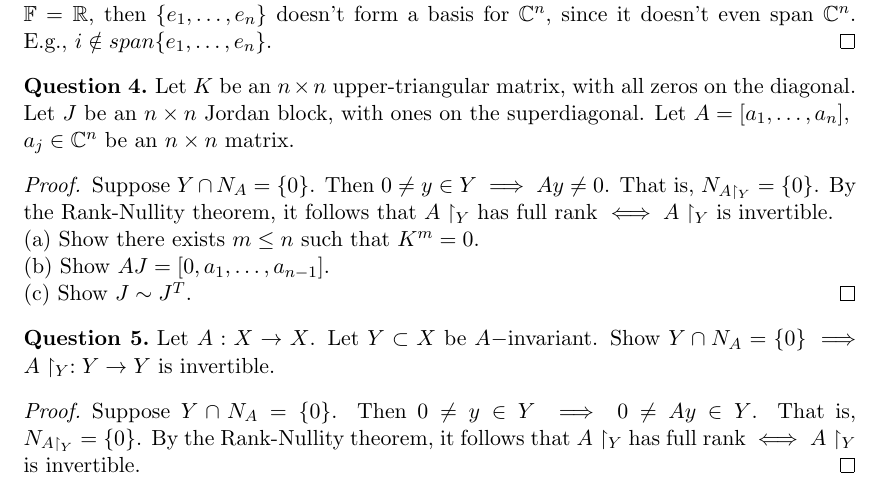
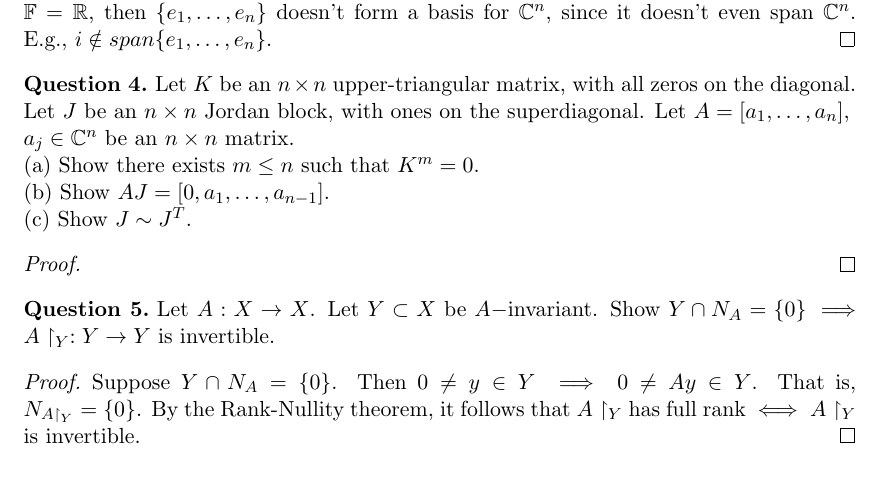
Before and after one commit to dansok/Mathematics, a LaTeX problem sheet (linear-algebra-2/hw4.tex): part of page 2 of 2, cut so that both start at the same text. Compiled offline with pdfLaTeX.

Commit message:
Update hw4.tex
Fixing up typo on question (4)

```diff
--- a/linear-algebra-2/hw4.tex
+++ b/linear-algebra-2/hw4.tex
@@ -80,12 +80,12 @@ The answer depends on the particular field, $\mathbb{F}$, the  vector space $\ma
 \end{proof}
 \begin{question}[4]
 Let $K$ be an $n \times n$ upper-triangular matrix, with all zeros on the diagonal. Let $J$ be an $n \times n$ Jordan block, with ones on the superdiagonal. Let $A = [a_1, \ldots, a_n], \\a_j \in \mathbb{C}^n$ be an $n \times n$ matrix.
-\end{question}
-\begin{proof}
-Suppose $Y \cap N_A = \{0\}$. Then $0 \ne y \in Y \implies Ay \ne 0$. That is, $N_{A \restriction_Y} = \{0\}$. By the Rank-Nullity theorem, it follows that $A \restriction_Y$ has full rank $\iff A \restriction_Y$ is invertible.
 \\(a) Show there exists $m \le n$ such that $K^m = 0$.
 \\(b) Show $AJ = [0, a_1, \ldots, a_{n-1}]$.
 \\(c) Show $J \sim J^T$.
+\end{question}
+\begin{proof}
+
 \end{proof}
 \begin{question}[5]
 Let $A: X \rightarrow X$. Let $Y \subset X$ be $A-$invariant. Show $Y \cap N_A = \{0\} \implies A \restriction_Y: Y \rightarrow Y$ is invertible.
```
